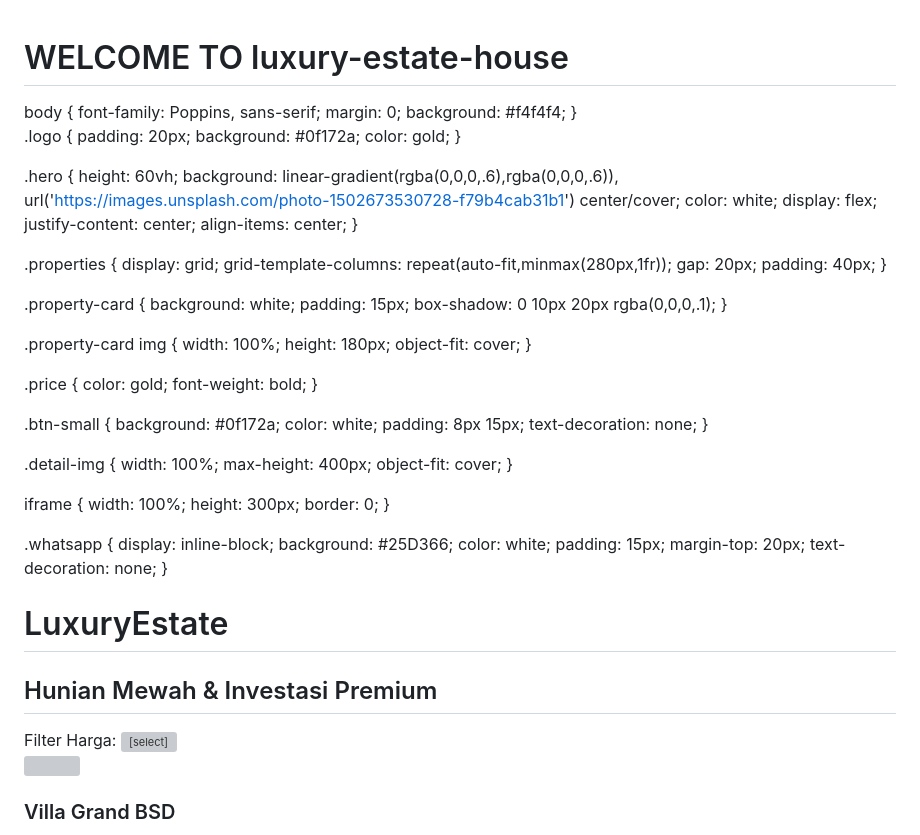
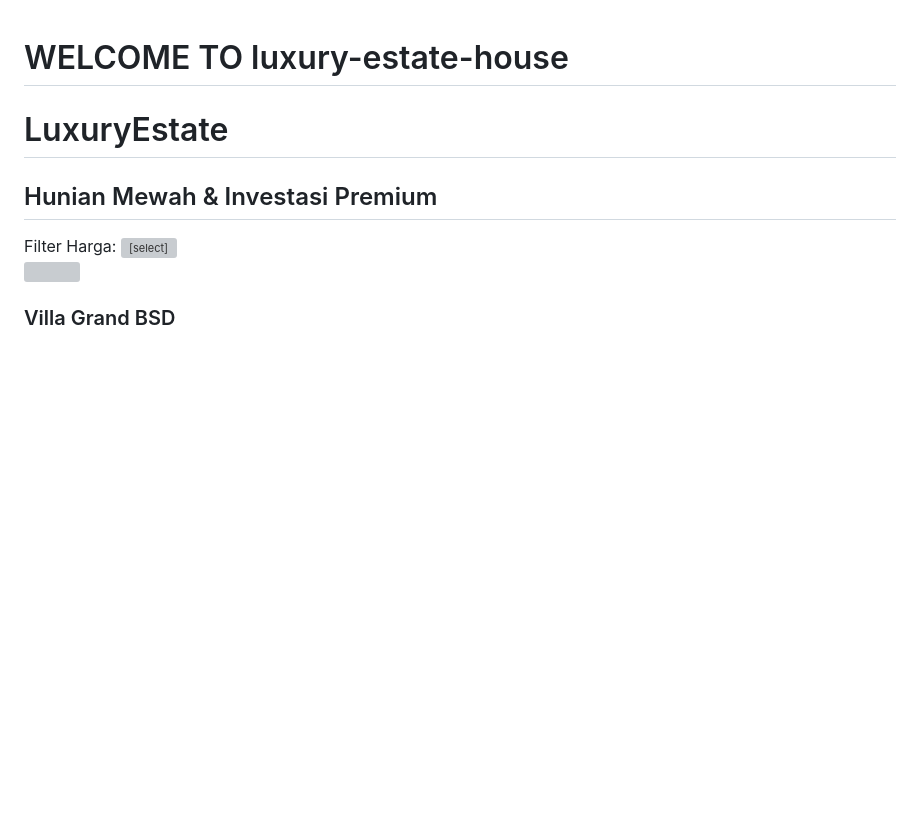
Before and after one commit to ribiidinata-tech/luxury-house-, a Markdown page: README.md, the part around the change. Rendered like a GitHub page; blank space fills up the shorter version; grey boxes are pictures that could not be loaded.

```diff
--- a/README.md
+++ b/README.md
@@ -8,81 +8,6 @@ Luxury Estate | Rumah Mewah
 <link rel="stylesheet" href="assets/css/style.css">
 </head>
 <body>
-</body>
-</html>
-body {
-  font-family: Poppins, sans-serif;
-  margin: 0;
-  background: #f4f4f4;
-}
-
-.logo {
-  padding: 20px;
-  background: #0f172a;
-  color: gold;
-}
-
-.hero {
-  height: 60vh;
-  background: linear-gradient(rgba(0,0,0,.6),rgba(0,0,0,.6)),
-  url('https://images.unsplash.com/photo-1502673530728-f79b4cab31b1') center/cover;
-  color: white;
-  display: flex;
-  justify-content: center;
-  align-items: center;
-}
-
-.properties {
-  display: grid;
-  grid-template-columns: repeat(auto-fit,minmax(280px,1fr));
-  gap: 20px;
-  padding: 40px;
-}
-
-.property-card {
-  background: white;
-  padding: 15px;
-  box-shadow: 0 10px 20px rgba(0,0,0,.1);
-}
-
-.property-card img {
-  width: 100%;
-  height: 180px;
-  object-fit: cover;
-}
-
-.price {
-  color: gold;
-  font-weight: bold;
-}
-
-.btn-small {
-  background: #0f172a;
-  color: white;
-  padding: 8px 15px;
-  text-decoration: none;
-}
-
-.detail-img {
-  width: 100%;
-  max-height: 400px;
-  object-fit: cover;
-}
-
-iframe {
-  width: 100%;
-  height: 300px;
-  border: 0;
-}
-
-.whatsapp {
-  display: inline-block;
-  background: #25D366;
-  color: white;
-  padding: 15px;
-  margin-top: 20px;
-  text-decoration: none;
-}
 
 <header class="navbar">
   <h1 class="logo">LuxuryEstate</h1>
```
